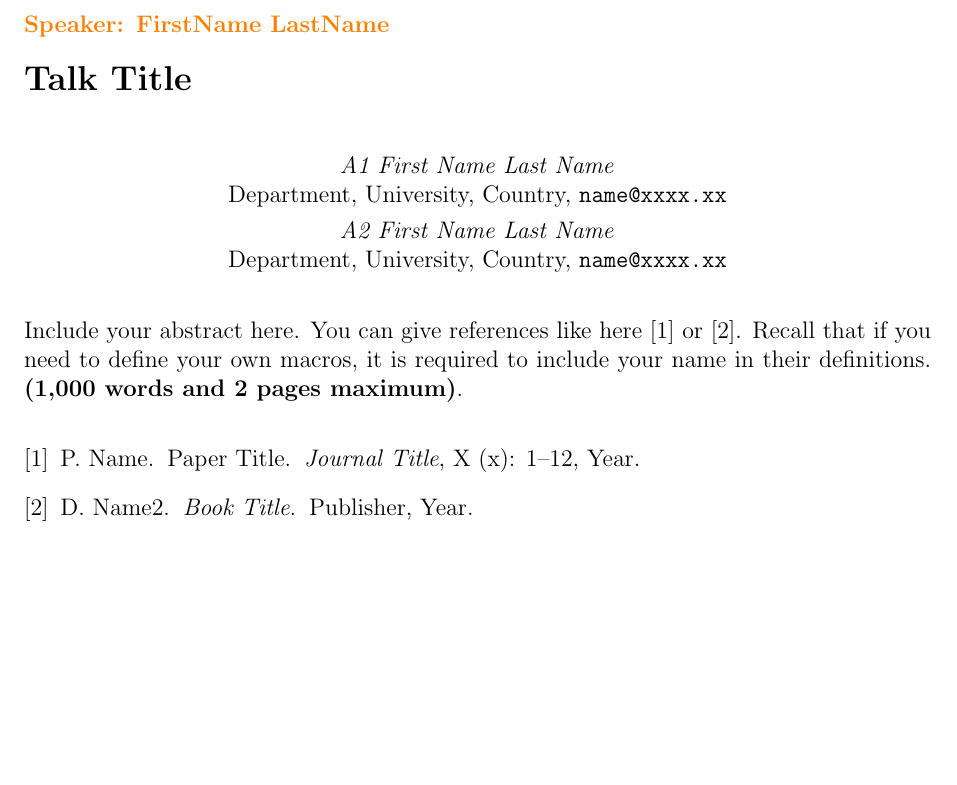
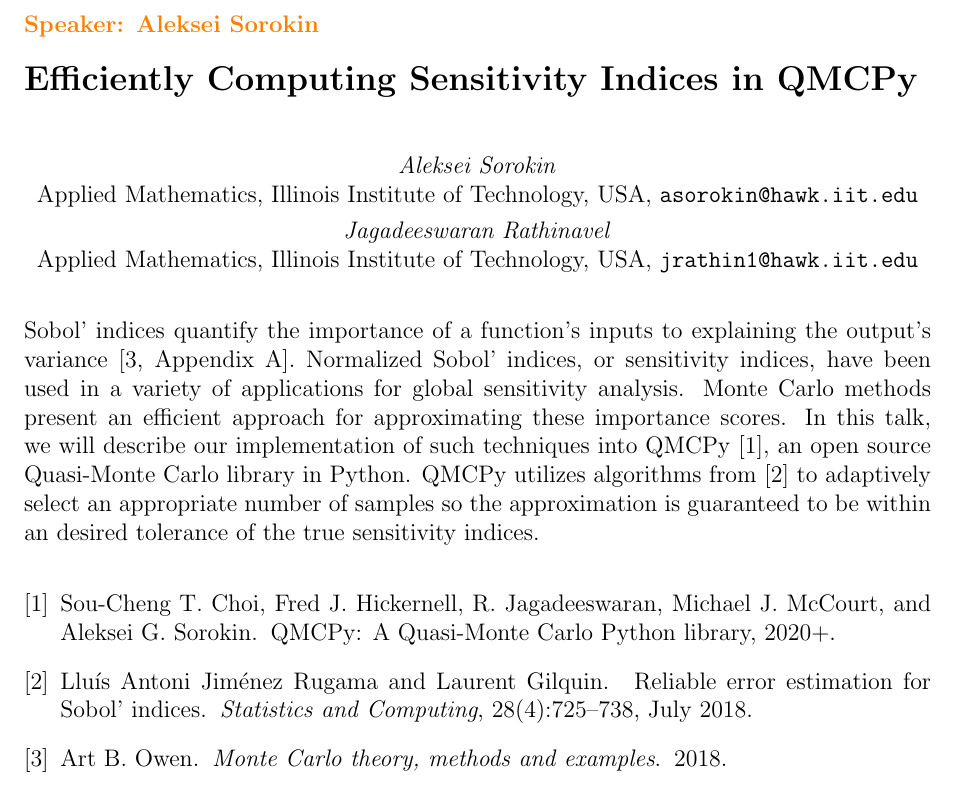
Before and after one commit to fjhickernell/QMCPy_Sobol_Indices, a LaTeX document (your_abstract.tex, which reads samo_2022_abstract_template.tex): part of the page, cut at the place of the change, the shorter picture padded with empty space. Compiled offline with pdfLaTeX.

Commit message:
update abstract for submission

```diff
--- a/samo_2022_abstract_template.tex
+++ b/samo_2022_abstract_template.tex
@@ -1,42 +1,50 @@
 %  LaTeX template for abstract submission for SAMO 2022
 %
 % First name and name of the speaker.
-\speaker{FirstName}{LastName}%
+\speaker{Aleksei}{Sorokin}%
 %  (put no space here)
 % Title of the talk, capitalized.
-\title{Talk Title}
+\title{Efficiently Computing Sensitivity Indices in QMCPy}
 
 % For each author, give the first name, family name, affiliation, and email.
 % Ideally, the affiliation and email should fit on a single line.
 % No need to put the full snail mailing address.
 %  One line per author
-\author{A1 First Name}{Last Name}{Department, University, Country}{name@xxxx.xx}
-\author{A2 First Name}{Last Name}{Department, University, Country}{name@xxxx.xx}
+\author{Aleksei}{Sorokin}{Applied Mathematics, Illinois Institute of Technology, USA}{asorokin@hawk.iit.edu}
+\author{Jagadeeswaran}{Rathinavel}{Applied Mathematics, Illinois Institute of Technology, USA}{jrathin1@hawk.iit.edu}
 
 
 % Type your abstract here.
-\abstract{Include your abstract here. You can give references  like here \cite{ref1} or \cite{ref2}.
-Recall that if you need to define your own macros, it is required to include your name in their definitions. \textbf{(1,000 words and 2 pages maximum)}.
+\abstract{
+
+%Functional ANOVA (analysis of variance) decomposes a function $f \in \mathcal{L}^2([0,1]^d)$ into the sum of orthogonal sub-functions dependent on only a subset of inputs: $f(\bx) = \sum_{u \in \{1,\dots,d\}} f_u(\bx_u)$ \cite[Appendix A]{mcbook}. This formulation allows the variance of the function, $\text{var}(f)=\sigma^2$, to be decomposed into the sum of variances of sub-functions: $\sigma^2 = \sum_{u \in \{1,\dots,d\}} \sigma^2_u$ where $\sigma^2_u = \text{var}(f_u)$. Sobol' indices $\underline{\tau}_u^2 = \sum_{v \subset u} \sigma^2_v$ and $\overline{\tau}_u^2 = \sum_{v \cap u \neq \emptyset} \sigma^2_v$ quantify the contributions of subsets of $u$ and subsets containing $u$ respectively. The normalized forms, $\underline{\tau}_u^2/\sigma^2$ and  $\overline{\tau}_u^2/\sigma^2$, called the \emph{closed} and \emph{total} sensitivity indices, quantify the proportion of variance explained by a given subset of inputs. These importance scores have been used in a variety of applications for global sensitivity analysis. This talk details how sensitivity indices can be efficiently approximated using QMCPy \cite{qmcpy}, an open source Quasi-Monte Carlo library in Python.
 
 
+Sobol' indices quantify the importance of a function's inputs to explaining the output's variance \cite[Appendix A]{mcbook}.  Normalized Sobol' indices, or sensitivity indices, have been used in a variety of applications for global sensitivity analysis. Monte Carlo methods present an efficient approach for approximating these importance scores. In this talk, we will describe our implementation of such techniques into QMCPy \cite{QMCPy}, an open source Quasi-Monte Carlo library in Python. QMCPy utilizes algorithms from \cite{reliable_sobol_indices_approx} to adaptively select an appropriate number of samples so the approximation is guaranteed to be within an desired tolerance of the true sensitivity indices.
 
 %  If you have references, put them here in a format like below.
 %  This can be obtained using BiBTeX with the bib style plain.bst, uncommenting first the two next lines and replacing them by the generated .bbl file
-% \bibliographystyle{plain}
-% \bibliography{MyBibFileName}
+%\bibliographystyle{plain}
+%\bibliography{ags.bib}
 %
 %  Note that this bibliography must be placed inside the abstract.
 \begin{thebibliography}{1}
 
-\bibitem{ref1}
-P. Name.
-\newblock Paper {T}itle.
-\newblock {\em Journal Title},  X (x): 1--12, Year.
+\bibitem{QMCPy}
+Sou-Cheng~T. Choi, Fred~J. Hickernell, R.~Jagadeeswaran, Michael~J. McCourt,
+  and Aleksei~G. Sorokin.
+\newblock {QMCPy}: A {Q}uasi-{M}onte {C}arlo {P}ython library, 2020+.
 
-\bibitem{ref2}
-D.~Name2.
-\newblock {\em Book Title}.
-\newblock Publisher, Year.
+\bibitem{reliable_sobol_indices_approx}
+Llu{\'i}s~Antoni Jim{\'e}nez~Rugama and Laurent Gilquin.
+\newblock {Reliable error estimation for Sobol' indices}.
+\newblock {\em {Statistics and Computing}}, 28(4):725--738, July 2018.
+
+\bibitem{mcbook}
+Art~B. Owen.
+\newblock {\em Monte Carlo theory, methods and examples}.
+\newblock 2018.
+
 
 \end{thebibliography}
 }  % End of abstract.
--- a/your_abstract.tex
+++ b/your_abstract.tex
@@ -24,6 +24,8 @@
   \emph{#1\ #2}\\ #3, \texttt{#4} \end{center}}
 \renewcommand{\abstract}[1]{#1}
 
+\newcommand{\bx}{\boldsymbol{x}}
+\newcommand{\bz}{\boldsymbol{z}}
 
 %%%%%%%%%%%%%%%%%%%%%%%%%%%%%%%%%%%%%%%%%%%%%%%%%%%%%%%%%%%%%%%%%%%%%%
 \begin{document}
```
Also changed, not shown: ags.bib (+18 -0 lines), main.tex (+6 -3 lines), ReferenceMaterial/ReliableErrorEstimatesSobol.pdf (renamed from ReliableErrorEstimatesSobol.pdf).
